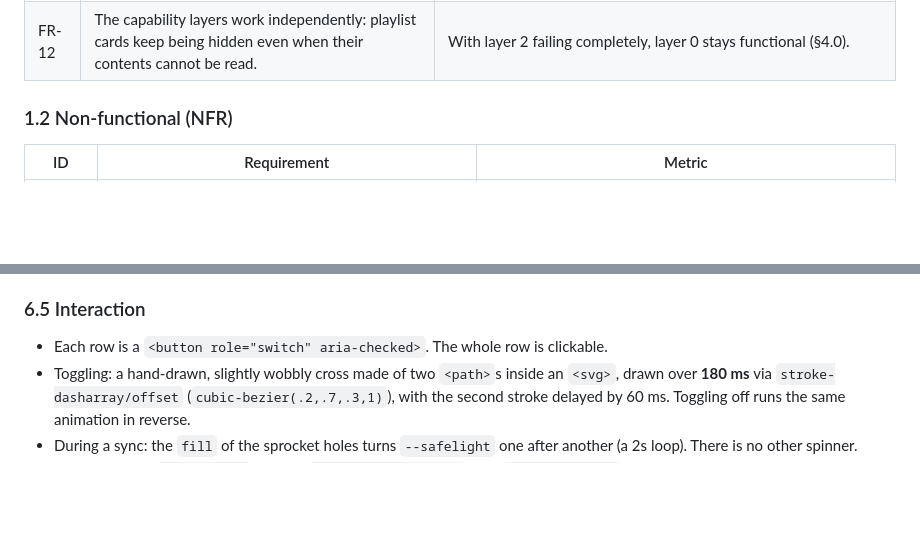
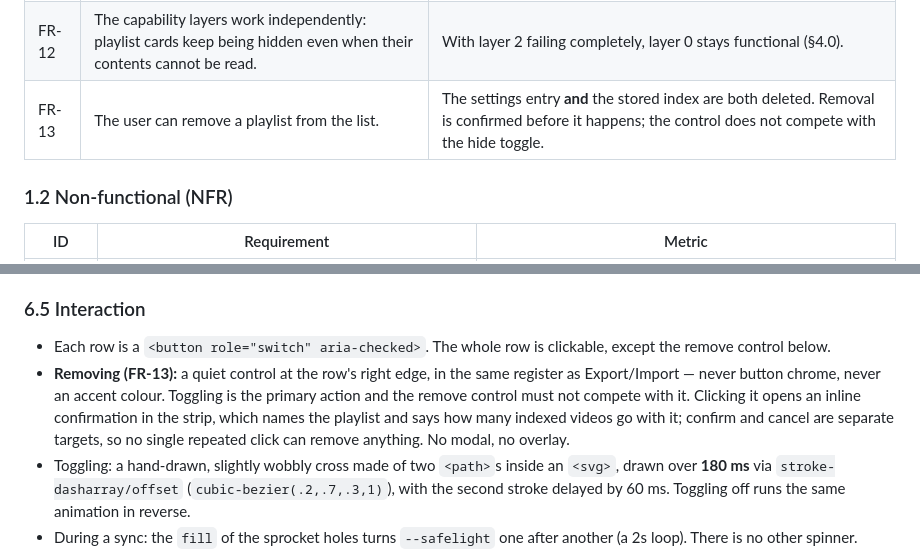
Before and after one commit to Baran-Ozkann/contactsheet-yt, a Markdown page: docs/SPEC.md, 2 parts joined by grey strips. GitHub-like rendering; blank space fills up the shorter version.

Commit message:
docs: add FR-13, removing a playlist
Add exists and remove does not, so a mistyped URL or a list the user no
longer wants is stuck permanently. The gap is in the spec rather than in the
implementation, so it is recorded here before anything is built.

Two things the requirement pins down. Removal deletes the stored index as
well as the settings entry — a settings-only delete would leave an orphaned
index on disk for a playlist the user asked to forget. And the control is
explicitly subordinate to the hide toggle, which is the primary action.

§6.5 gains the interaction, and loses its claim that the whole row is
clickable, which a per-row remove control makes untrue.

```diff
--- a/docs/SPEC.md
+++ b/docs/SPEC.md
@@ -52,6 +52,7 @@
 | FR-10 | Export/import of user data (JSON: settings only, not the index). | Filename `contactsheet-settings-YYYYMMDD.json`. |
 | FR-11 | The user can add a playlist by hand, **by pasting a URL**, even when automatic discovery fails. | `youtube.com/playlist?list=PL...`, `watch?v=..&list=PL...` and a bare `PL...` ID are accepted. A free-text playlist **name is not accepted.** |
 | FR-12 | The capability layers work independently: playlist cards keep being hidden even when their contents cannot be read. | With layer 2 failing completely, layer 0 stays functional (§4.0). |
+| FR-13 | The user can remove a playlist from the list. | The settings entry **and** the stored index are both deleted. Removal is confirmed before it happens; the control does not compete with the hide toggle. |
 
 ### 1.2 Non-functional (NFR)
 
@@ -413,7 +414,8 @@ No letterspaced all-caps labels.
 - Alignment: left; numbers right-aligned.
 
 ### 6.5 Interaction
-- Each row is a `<button role="switch" aria-checked>`. The whole row is clickable.
+- Each row is a `<button role="switch" aria-checked>`. The whole row is clickable, except the remove control below.
+- **Removing (FR-13):** a quiet control at the row's right edge, in the same register as Export/Import — never button chrome, never an accent colour. Toggling is the primary action and the remove control must not compete with it. Clicking it opens an inline confirmation in the strip, which names the playlist and says how many indexed videos go with it; confirm and cancel are separate targets, so no single repeated click can remove anything. No modal, no overlay.
 - Toggling: a hand-drawn, slightly wobbly cross made of two `<path>`s inside an `<svg>`, drawn over **180 ms** via `stroke-dasharray/offset` (`cubic-bezier(.2,.7,.3,1)`), with the second stroke delayed by 60 ms. Toggling off runs the same animation in reverse.
 - During a sync: the `fill` of the sprocket holes turns `--safelight` one after another (a 2s loop). There is no other spinner.
 - Focus ring: 2px `--safelight` outline, `outline-offset: 2px`. Use `:focus-visible`.
```
